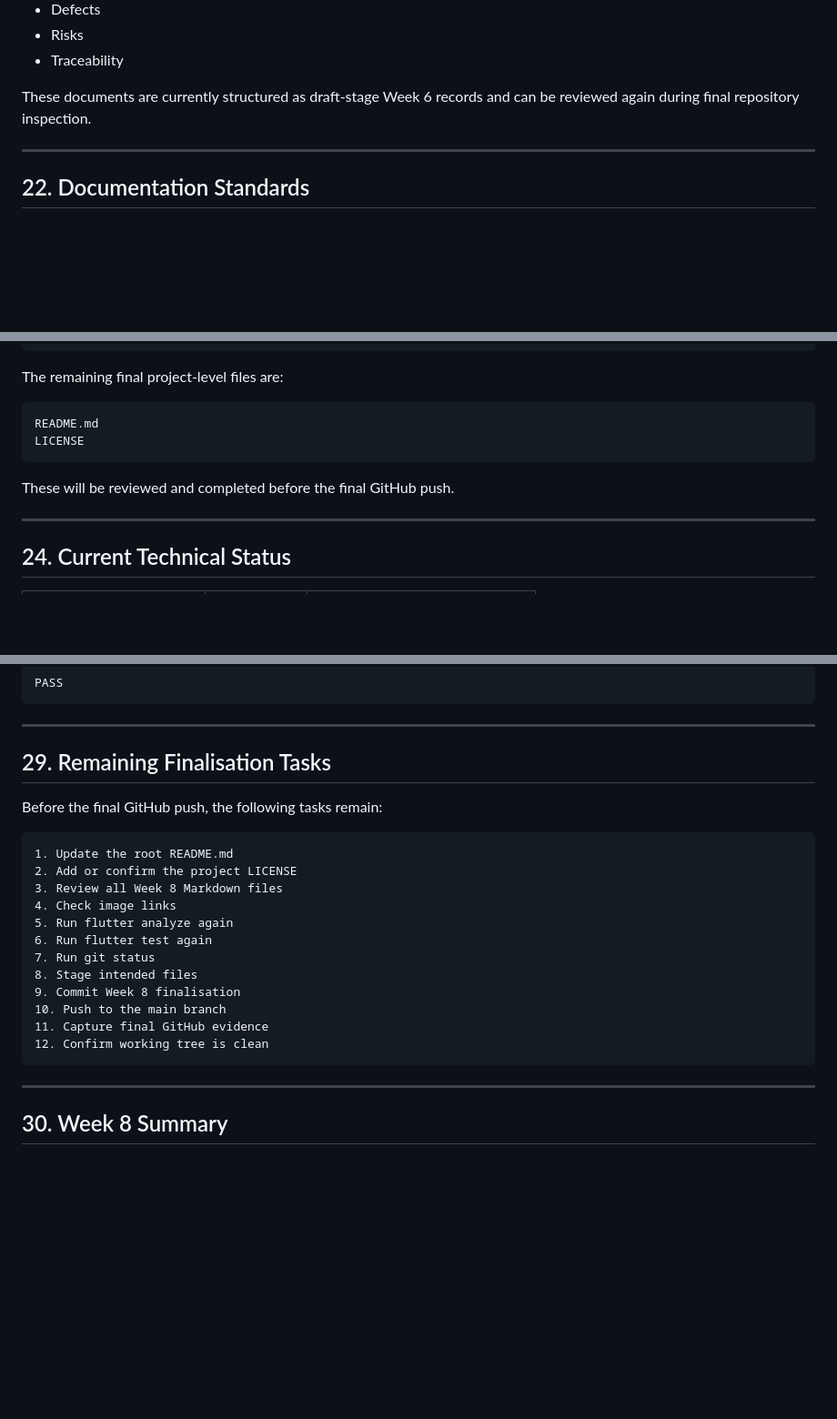
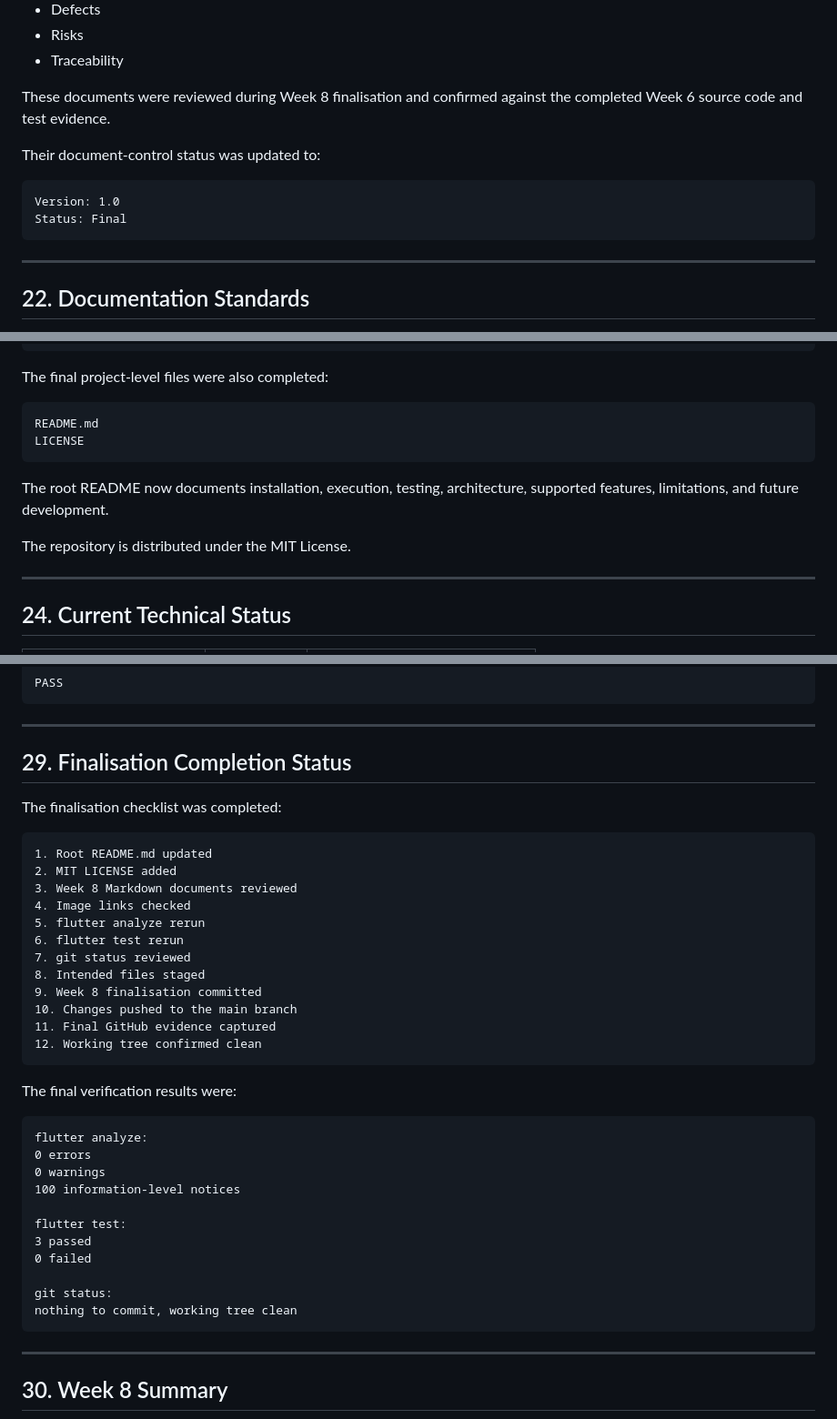
Before and after one commit to 3124999845hmx-debug/offline-multimodal-local-retrieval, a Markdown page: docs/week8/Week8_Progress_Report.md, 3 parts joined by grey strips. Shown: that part at 91% size. Drawn GitHub-style; blank space fills up the shorter version.

````diff
--- a/docs/week8/Week8_Progress_Report.md
+++ b/docs/week8/Week8_Progress_Report.md
@@ -906,7 +905,14 @@ The Week 6 test report describes:
 - Risks
 - Traceability
 
-These documents are currently structured as draft-stage Week 6 records and can be reviewed again during final repository inspection.
+These documents were reviewed during Week 8 finalisation and confirmed against the completed Week 6 source code and test evidence.
+
+Their document-control status was updated to:
+
+```text
+Version: 1.0
+Status: Final
+```
 
 ---
 
@@ -941,14 +947,16 @@ Week 8 system architecture document
 Week 8 progress report
 ```
 
-The remaining final project-level files are:
+The final project-level files were also completed:
 
 ```text
 README.md
 LICENSE
 ```
 
-These will be reviewed and completed before the final GitHub push.
+The root README now documents installation, execution, testing, architecture, supported features, limitations, and future development.
+
+The repository is distributed under the MIT License.
 
 ---
 
@@ -1181,23 +1191,39 @@ PASS
 
 ---
 
-## 29. Remaining Finalisation Tasks
+## 29. Finalisation Completion Status
 
-Before the final GitHub push, the following tasks remain:
+The finalisation checklist was completed:
 
 ```text
-1. Update the root README.md
-2. Add or confirm the project LICENSE
-3. Review all Week 8 Markdown files
-4. Check image links
-5. Run flutter analyze again
-6. Run flutter test again
-7. Run git status
-8. Stage intended files
-9. Commit Week 8 finalisation
-10. Push to the main branch
-11. Capture final GitHub evidence
-12. Confirm working tree is clean
+1. Root README.md updated
+2. MIT LICENSE added
+3. Week 8 Markdown documents reviewed
+4. Image links checked
+5. flutter analyze rerun
+6. flutter test rerun
+7. git status reviewed
+8. Intended files staged
+9. Week 8 finalisation committed
+10. Changes pushed to the main branch
+11. Final GitHub evidence captured
+12. Working tree confirmed clean
+```
+
+The final verification results were:
+
+```text
+flutter analyze:
+0 errors
+0 warnings
+100 information-level notices
+
+flutter test:
+3 passed
+0 failed
+
+git status:
+nothing to commit, working tree clean
 ```
 
 ---
````
Also changed, not shown: other parts of docs/week8/Week8_Progress_Report.md (+42 -8 lines), docs/week6/Week6_API_Interface_Definition.md (+3 -5 lines), docs/week6/Week6_Test_Report.md (+8 -6 lines), docs/week8/images/github_week8_final.png (added).
